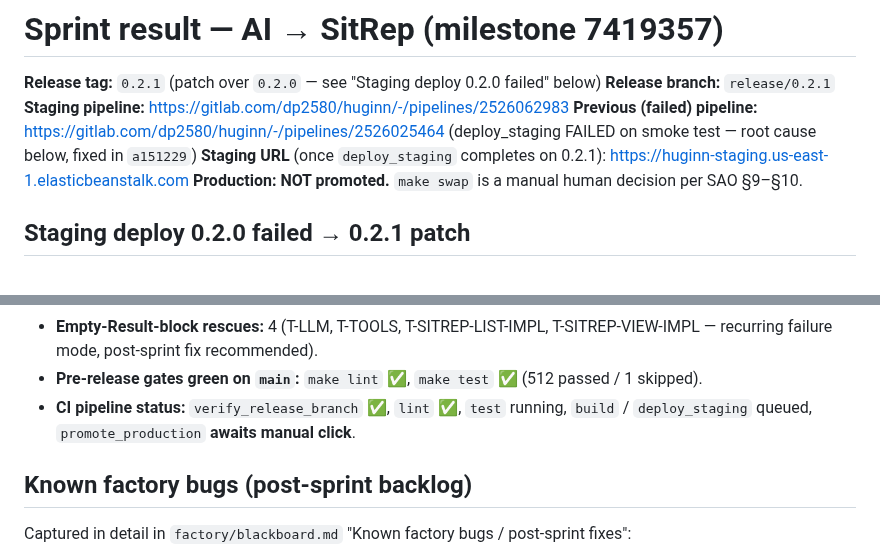
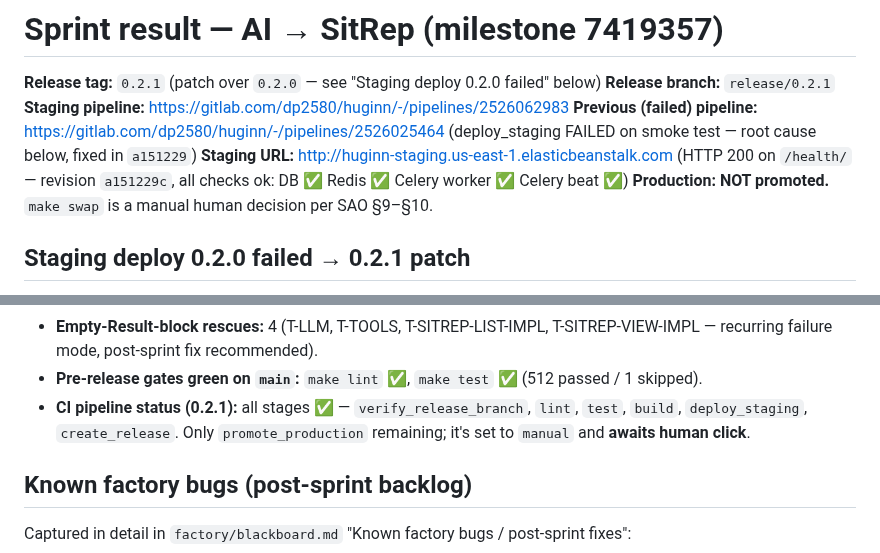
Before and after one commit to FeatureFactory-io/huginn, a Markdown page: factory/RESULT.md, 2 parts joined by grey strips. Rendered like a GitHub page.

Commit message:
factory: confirm 0.2.1 staging healthy (HTTP 200 on /health/)
Co-authored-by: Cursor <cursoragent@cursor.com>

```diff
--- a/factory/RESULT.md
+++ b/factory/RESULT.md
@@ -4,7 +4,7 @@
 **Release branch:** `release/0.2.1`
 **Staging pipeline:** https://gitlab.com/dp2580/huginn/-/pipelines/2526062983
 **Previous (failed) pipeline:** https://gitlab.com/dp2580/huginn/-/pipelines/2526025464 (deploy_staging FAILED on smoke test — root cause below, fixed in `a151229`)
-**Staging URL** (once `deploy_staging` completes on 0.2.1): https://huginn-staging.us-east-1.elasticbeanstalk.com
+**Staging URL:** http://huginn-staging.us-east-1.elasticbeanstalk.com (HTTP 200 on `/health/` — revision `a151229c`, all checks ok: DB ✅ Redis ✅ Celery worker ✅ Celery beat ✅)
 **Production:** **NOT promoted.** `make swap` is a manual human decision per SAO §9–§10.
 
 ## Staging deploy 0.2.0 failed → 0.2.1 patch
@@ -94,8 +94,10 @@ five backend + four UI, all integrated to `main` and tagged `0.2.0`.
   T-SITREP-VIEW-IMPL — recurring failure mode, post-sprint fix recommended).
 - **Pre-release gates green on `main`:** `make lint` ✅, `make test` ✅
   (512 passed / 1 skipped).
-- **CI pipeline status:** `verify_release_branch` ✅, `lint` ✅, `test` running,
-  `build` / `deploy_staging` queued, `promote_production` **awaits manual click**.
+- **CI pipeline status (0.2.1):** all stages ✅ — `verify_release_branch`,
+  `lint`, `test`, `build`, `deploy_staging`, `create_release`. Only
+  `promote_production` remaining; it's set to `manual` and **awaits human
+  click**.
 
 ## Known factory bugs (post-sprint backlog)
 
```
